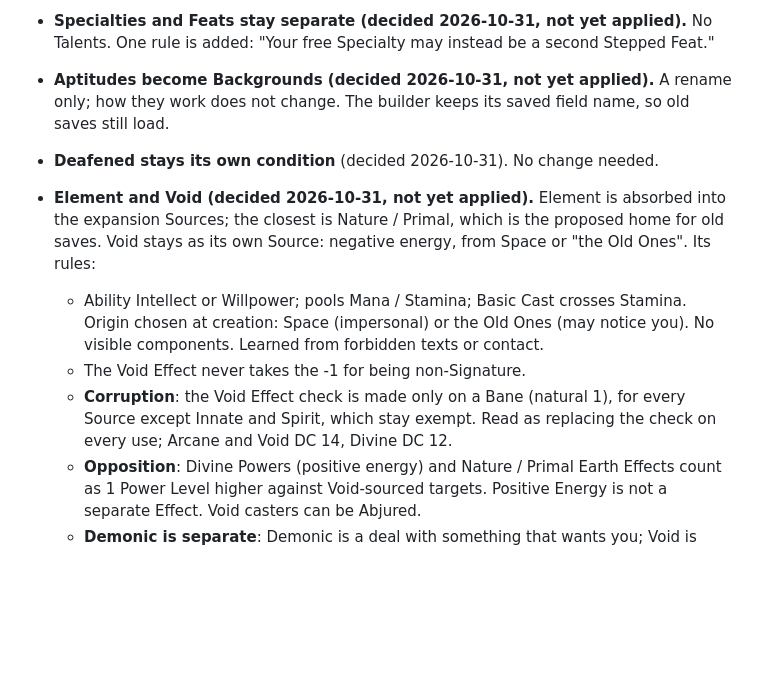
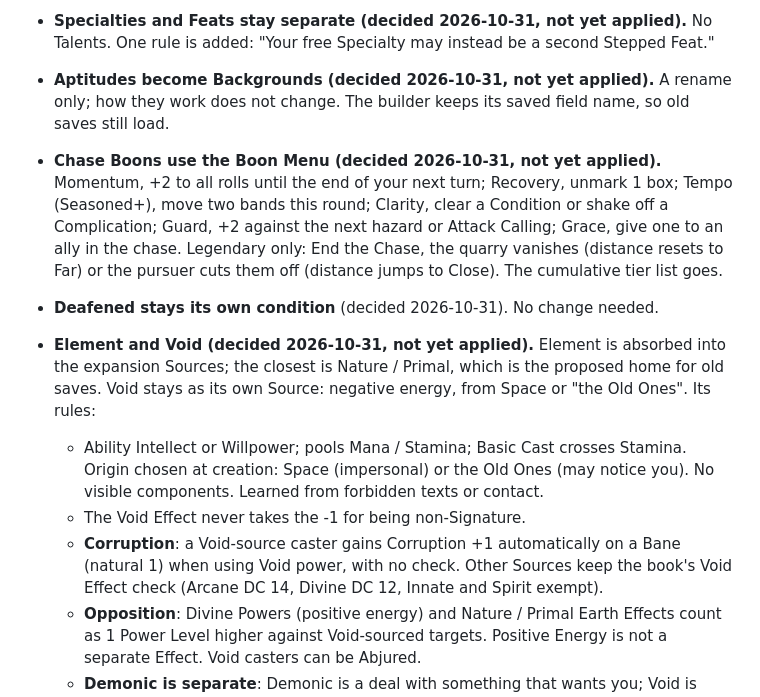
Before and after one commit to jongold64/juggs, a Markdown page: docs/DECISIONS.md, the part around the change. Rendered like a GitHub page; blank space fills up the shorter version.

Commit message:
Record Void Corruption and the chase Boon Menu
Co-Authored-By: Claude Opus 5.5 <noreply@anthropic.com>

```diff
--- a/docs/DECISIONS.md
+++ b/docs/DECISIONS.md
@@ -254,6 +254,11 @@ design, with Pilot and Tactics station rolls moved to Operate and Analyze.
   Specialty may instead be a second Stepped Feat."
 - **Aptitudes become Backgrounds (decided 2026-10-31, not yet applied).** A rename only; how they work does not change.
   The builder keeps its saved field name, so old saves still load.
+- **Chase Boons use the Boon Menu (decided 2026-10-31, not yet applied).** Momentum, +2 to all rolls until the end of your
+  next turn; Recovery, unmark 1 box; Tempo (Seasoned+), move two bands this round; Clarity, clear a Condition or shake off a
+  Complication; Guard, +2 against the next hazard or Attack Calling; Grace, give one to an ally in the chase. Legendary only:
+  End the Chase, the quarry vanishes (distance resets to Far) or the pursuer cuts them off (distance jumps to Close). The
+  cumulative tier list goes.
 - **Deafened stays its own condition** (decided 2026-10-31). No change needed.
 - **Element and Void (decided 2026-10-31, not yet applied).** Element is absorbed into the expansion Sources; the closest is
   Nature / Primal, which is the proposed home for old saves. Void stays as its own Source: negative energy, from Space or
@@ -261,8 +266,8 @@ design, with Pilot and Tactics station rolls moved to Operate and Analyze.
   - Ability Intellect or Willpower; pools Mana / Stamina; Basic Cast crosses Stamina. Origin chosen at creation: Space
     (impersonal) or the Old Ones (may notice you). No visible components. Learned from forbidden texts or contact.
   - The Void Effect never takes the -1 for being non-Signature.
-  - **Corruption**: the Void Effect check is made only on a Bane (natural 1), for every Source except Innate and Spirit,
-    which stay exempt. Read as replacing the check on every use; Arcane and Void DC 14, Divine DC 12.
+  - **Corruption**: a Void-source caster gains Corruption +1 automatically on a Bane (natural 1) when using Void power,
+    with no check. Other Sources keep the book's Void Effect check (Arcane DC 14, Divine DC 12, Innate and Spirit exempt).
   - **Opposition**: Divine Powers (positive energy) and Nature / Primal Earth Effects count as 1 Power Level higher
     against Void-sourced targets. Positive Energy is not a separate Effect. Void casters can be Abjured.
   - **Demonic is separate**: Demonic is a deal with something that wants you; Void is contact with something that does
```
